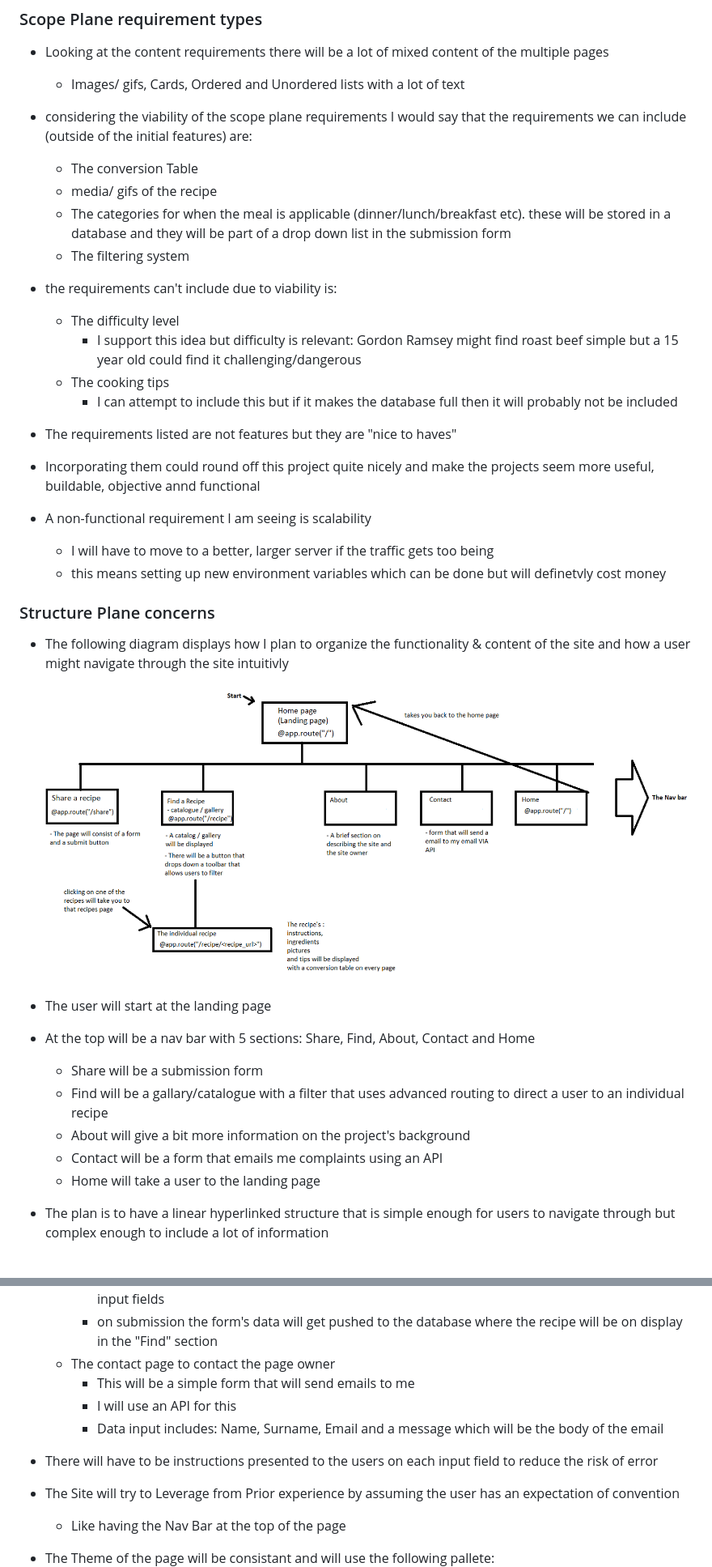
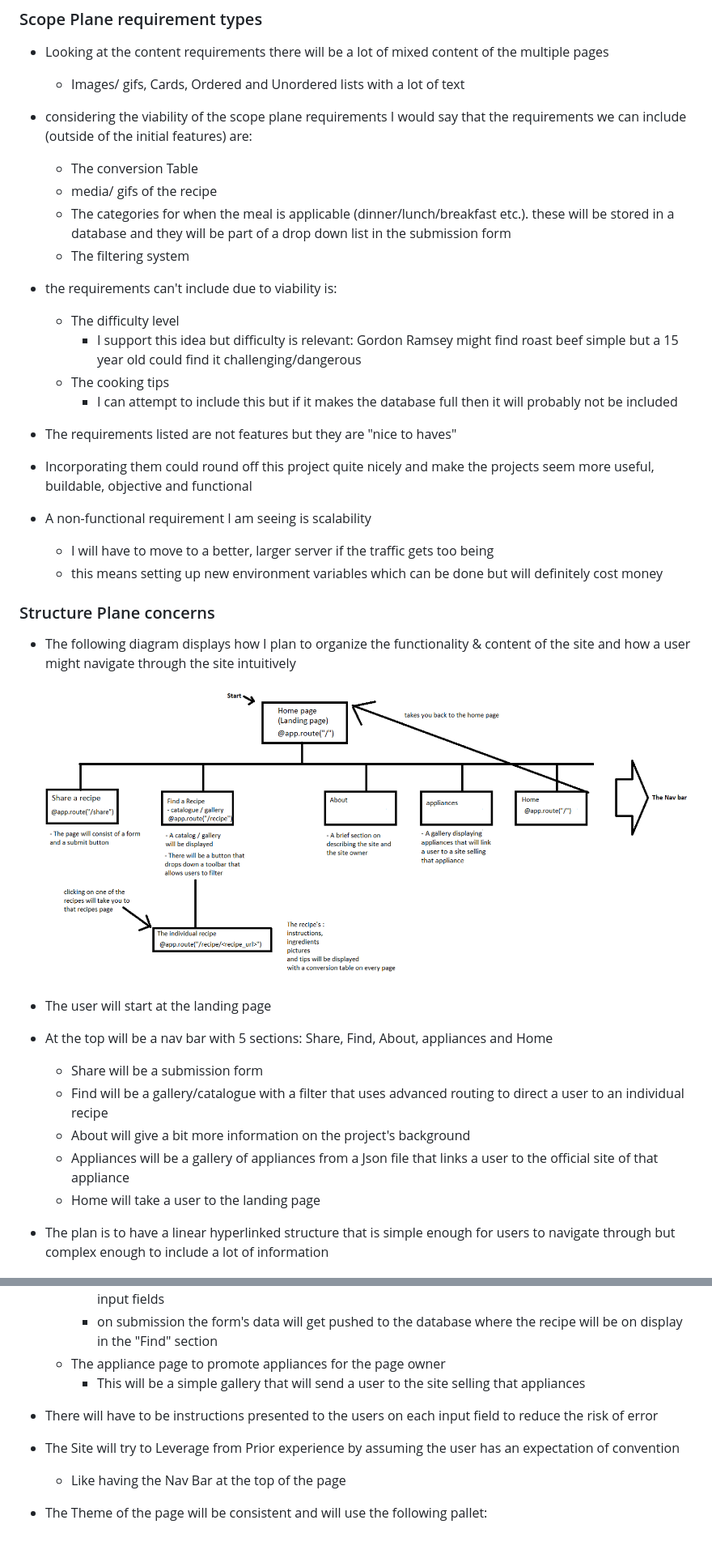
Before and after one commit to KeisGSmit/5IngredientFoods, a Markdown page: README.md, 2 parts joined by grey strips. Shown: that part at 81% size. GitHub-like rendering; pictures changed too: Readme_sourceFiles/Structure_plane.png; blank space fills up the shorter version.

```diff
--- a/README.md
+++ b/README.md
@@ -160,7 +161,7 @@ of certain cooking equipment used in the different recipes and these can be
 we can include (outside of the initial features) are:
     - The conversion Table
     - media/ gifs of the recipe
-    - The categories for when the meal is applicable (dinner/lunch/breakfast etc). these will be stored in a database and they will be part of a drop down list in the submission form
+    - The categories for when the meal is applicable (dinner/lunch/breakfast etc.). these will be stored in a database and they will be part of a drop down list in the submission form
     - The filtering system
 - the requirements can't include due to viability is:
     - The difficulty level
@@ -170,26 +171,26 @@ we can include (outside of the initial features) are:
 
 
 - The requirements listed are not features but they are "nice to haves"
-- Incorporating them could round off this project quite nicely and make the projects seem more useful, buildable, objective annd functional
+- Incorporating them could round off this project quite nicely and make the projects seem more useful, buildable, objective and functional
 
 - A non-functional requirement I am seeing is scalability
     - I will have to move to a better, larger server if the traffic gets too being
-    - this means setting up new environment variables which can be done but will definetvly cost money
+    - this means setting up new environment variables which can be done but will definitely cost money
 
 ### Structure Plane concerns
 
 - The following diagram displays how I plan to organize the functionality & content
-of the site and how a user might navigate through the site intuitivly
+of the site and how a user might navigate through the site intuitively
 
 ![Structure plane](Readme_sourceFiles/Structure_plane.png)
 
 - The user will start at the landing page
-- At the top will be a nav bar with 5 sections: Share, Find, About, Contact and Home
+- At the top will be a nav bar with 5 sections: Share, Find, About, appliances and Home
     - Share will be a submission form
-    - Find will be a gallary/catalogue with a filter that uses advanced routing
+    - Find will be a gallery/catalogue with a filter that uses advanced routing
      to direct a user to an individual recipe
     - About will give a bit more information on the project's background
-    - Contact will be a form that emails me complaints using an API
+    - Appliances will be a gallery of appliances from a Json file that links a user to the official site of that appliance
     - Home will take a user to the landing page
 
 - The plan is to have a linear hyperlinked structure that is simple enough
@@ -227,14 +228,13 @@ This is my attempt at trying to draw an ERS diagram of the databases
         - there are input fields to enter data
         - if more ingredients/instructions need to be added there will be a button that "reveals"/"adds" more input fields
         - on submission the form's data will get pushed to the database where the recipe will be on display in the "Find" section
-    - The contact page to contact the page owner
-        - This will be a simple form that will send emails to me
-        - I will use an API for this
-        - Data input includes: Name, Surname, Email and a message which will be the body of the email
+    - The appliance page to promote appliances for the page owner
+        - This will be a simple gallery that will send a user to the site selling that appliances
+
 - There will have to be instructions presented to the users on each input field to reduce the risk of error
 - The Site will try to Leverage from Prior experience by assuming the user has an expectation of convention
     - Like having the Nav Bar at the top of the page
 
-- The Theme of the page will be consistant and will use the following pallete:
+- The Theme of the page will be consistent and will use the following pallet:
 ![Colour pallet for the site](Readme_sourceFiles/pallet.png)
 
```
Also changed, not shown: other parts of README.md (+38 -23 lines).
